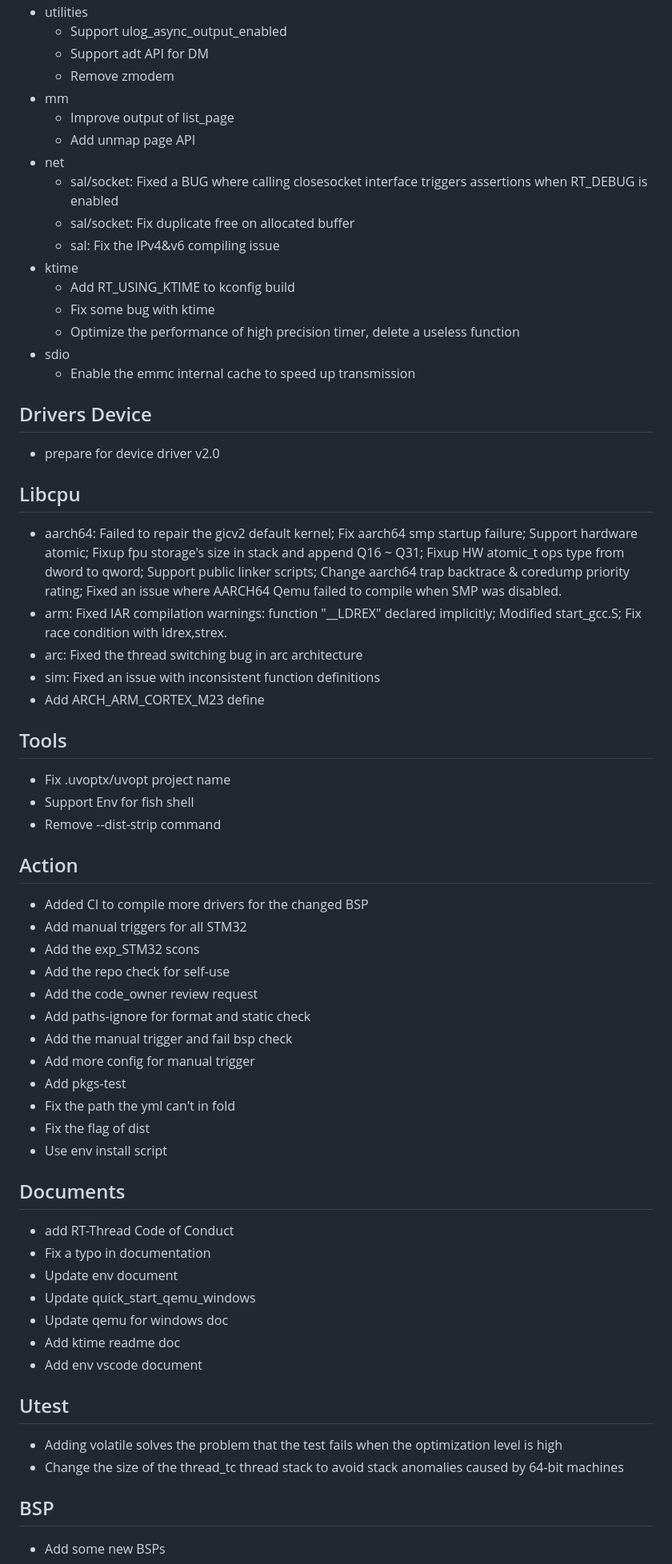
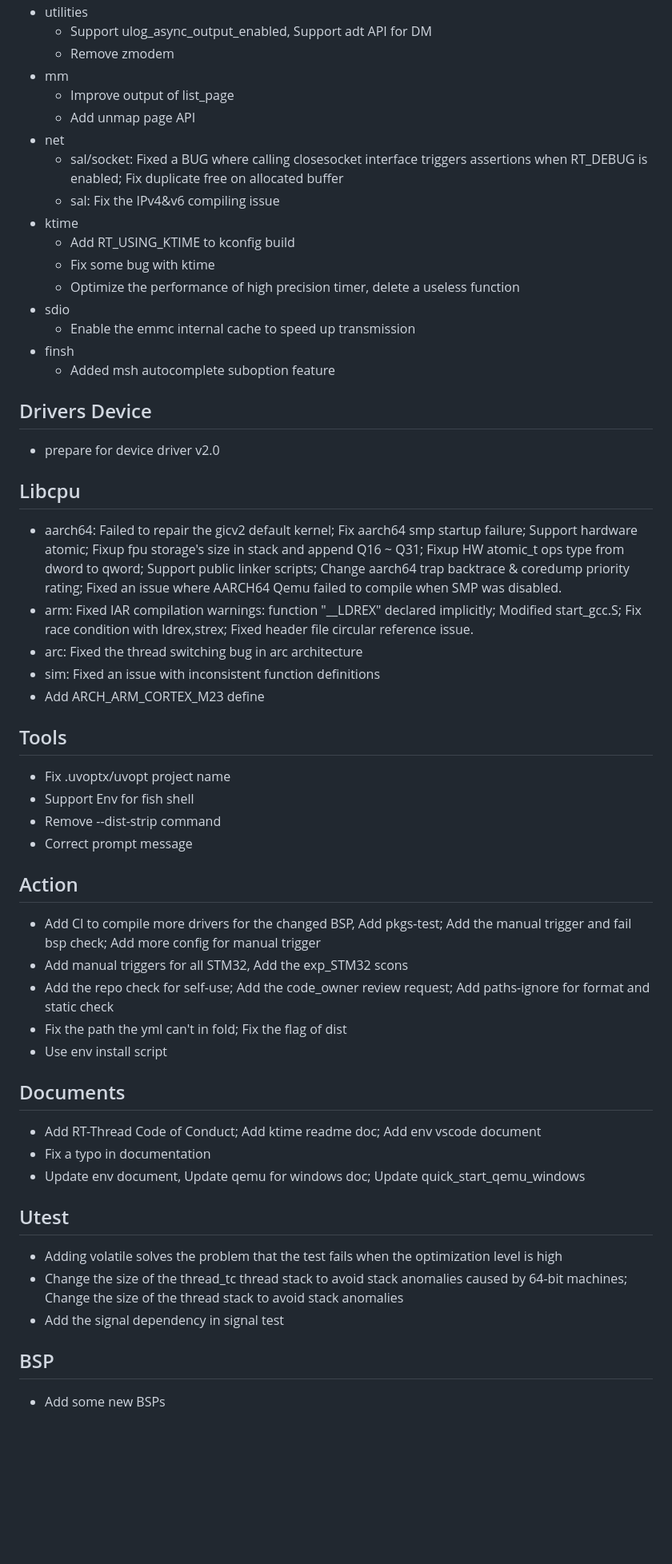
Before and after one commit to kurisaW/KurisaW, a Markdown page: 11.md, the part around one of its changes. Shown at 80% size. Rendered like a GitHub page; blank space fills up the shorter version.

```diff
--- a/11.md
+++ b/11.md
@@ -68,13 +52,11 @@ Change log since v5.0.1 released
 * utilities
-  * Support ulog_async_output_enabled
-  * Support adt API for DM
+  * Support ulog_async_output_enabled, Support adt API for DM
   * Remove zmodem
 * mm
   * Improve output of list_page
   * Add unmap page API
 * net
-  * sal/socket: Fixed a BUG where calling closesocket interface triggers assertions when RT_DEBUG is enabled
-  * sal/socket: Fix duplicate free on allocated buffer
+  * sal/socket: Fixed a BUG where calling closesocket interface triggers assertions when RT_DEBUG is enabled; Fix duplicate free on allocated buffer
   * sal: Fix the IPv4&v6 compiling issue
 * ktime
   * Add RT_USING_KTIME to kconfig build
@@ -82,6 +64,8 @@ Change log since v5.0.1 released
   * Optimize the performance of high precision timer, delete a useless function
 * sdio
   * Enable the emmc internal cache to speed up transmission
+* finsh
+  * Added msh autocomplete suboption feature
 
 ## Drivers Device
 
@@ -90,7 +74,7 @@ Change log since v5.0.1 released
 ## Libcpu
 
 * aarch64: Failed to repair the gicv2 default kernel; Fix aarch64 smp startup failure; Support hardware atomic; Fixup fpu storage's size in stack and append Q16 ~ Q31; Fixup HW atomic_t ops type from dword to qword; Support public linker scripts; Change aarch64 trap backtrace & coredump priority rating; Fixed an issue where AARCH64 Qemu failed to compile when SMP was disabled.
-* arm: Fixed IAR compilation warnings: function "__LDREX" declared implicitly; Modified start_gcc.S; Fix race condition with ldrex,strex.
+* arm: Fixed IAR compilation warnings: function "__LDREX" declared implicitly; Modified start_gcc.S; Fix race condition with ldrex,strex; Fixed header file circular reference issue.
 * arc: Fixed the thread switching bug in arc architecture
 * sim: Fixed an issue with inconsistent function definitions
 * Add ARCH_ARM_CORTEX_M23 define
@@ -100,36 +84,27 @@ Change log since v5.0.1 released
 * Fix .uvoptx/uvopt project name
 * Support Env for fish shell
 * Remove --dist-strip command
+* Correct prompt message
 
 ## Action
 
-* Added CI to compile more drivers for the changed BSP
-* Add manual triggers for all STM32
-* Add the exp_STM32 scons
-* Add the repo check for self-use
-* Add the code_owner review request
-* Add paths-ignore for format and static check
-* Add the manual trigger and fail bsp check
-* Add more config for manual trigger
-* Add pkgs-test
-* Fix the path the yml can't in fold
-* Fix the flag of dist
+* Add CI to compile more drivers for the changed BSP, Add pkgs-test; Add the manual trigger and fail bsp check; Add more config for manual trigger
+* Add manual triggers for all STM32, Add the exp_STM32 scons
+* Add the repo check for self-use; Add the code_owner review request; Add paths-ignore for format and static check
+* Fix the path the yml can't in fold; Fix the flag of dist
 * Use env install script
 
 ## Documents
 
-* add RT-Thread Code of Conduct
+* Add RT-Thread Code of Conduct; Add ktime readme doc; Add env vscode document
 * Fix a typo in documentation
-* Update env document
-* Update quick_start_qemu_windows
-* Update qemu for windows doc
-* Add ktime readme doc
-* Add env vscode document
+* Update env document, Update qemu for windows doc; Update quick_start_qemu_windows
 
 ## Utest
 
 * Adding volatile solves the problem that the test fails when the optimization level is high
-* Change the size of the thread_tc thread stack to avoid stack anomalies caused by 64-bit machines
+* Change the size of the thread_tc thread stack to avoid stack anomalies caused by 64-bit machines; Change the size of the thread stack to avoid stack anomalies
+* Add the signal dependency in signal test
 
 ## BSP
 
```
Also changed, not shown: other parts of 11.md (+25 -55 lines).
